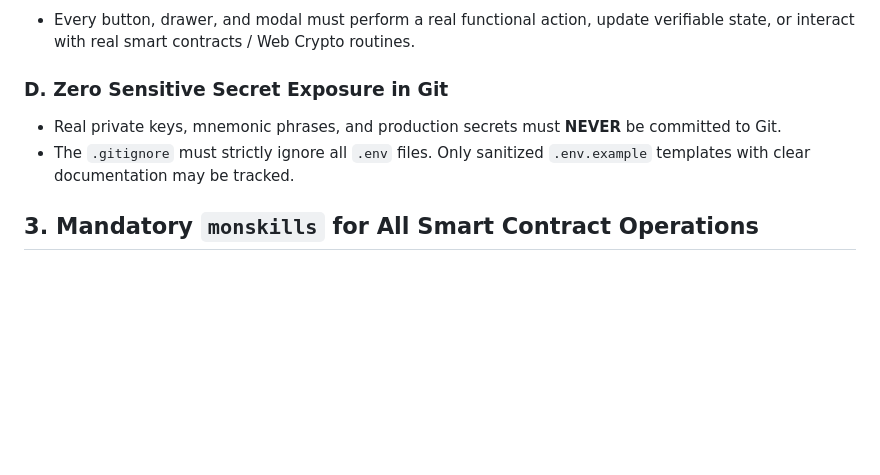
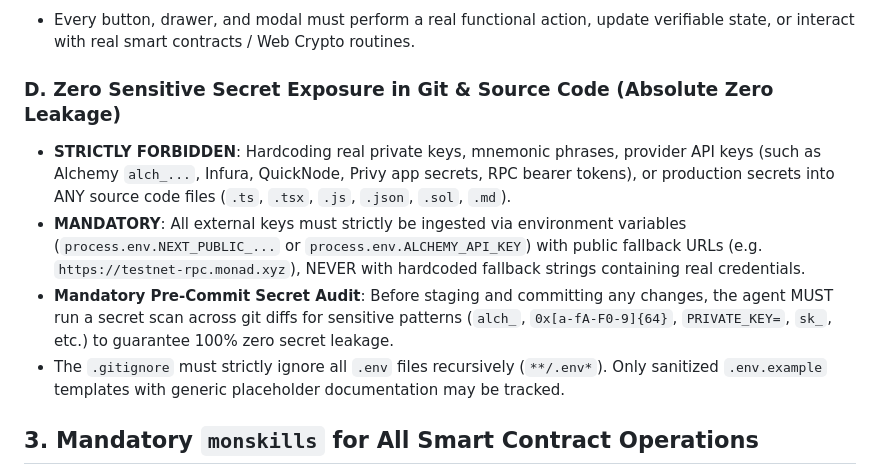
Before and after one commit to beecoder77/Proof-of-Hustle, a Markdown page: AGENTS.md, the part around the change. Rendered like a GitHub page; blank space fills up the shorter version.

Commit message:
security(rules): enforce absolute zero secret exposure with mandatory pre-commit secret scans

```diff
--- a/AGENTS.md
+++ b/AGENTS.md
@@ -33,9 +33,11 @@
 ### C. Zero Dead-End or Cosmetic-Only Buttons
 - Every button, drawer, and modal must perform a real functional action, update verifiable state, or interact with real smart contracts / Web Crypto routines.
 
-### D. Zero Sensitive Secret Exposure in Git
-- Real private keys, mnemonic phrases, and production secrets must **NEVER** be committed to Git.
-- The `.gitignore` must strictly ignore all `.env` files. Only sanitized `.env.example` templates with clear documentation may be tracked.
+### D. Zero Sensitive Secret Exposure in Git & Source Code (Absolute Zero Leakage)
+- **STRICTLY FORBIDDEN**: Hardcoding real private keys, mnemonic phrases, provider API keys (such as Alchemy `alch_...`, Infura, QuickNode, Privy app secrets, RPC bearer tokens), or production secrets into ANY source code files (`.ts`, `.tsx`, `.js`, `.json`, `.sol`, `.md`).
+- **MANDATORY**: All external keys must strictly be ingested via environment variables (`process.env.NEXT_PUBLIC_...` or `process.env.ALCHEMY_API_KEY`) with public fallback URLs (e.g. `https://testnet-rpc.monad.xyz`), NEVER with hardcoded fallback strings containing real credentials.
+- **Mandatory Pre-Commit Secret Audit**: Before staging and committing any changes, the agent MUST run a secret scan across git diffs for sensitive patterns (`alch_`, `0x[a-fA-F0-9]{64}`, `PRIVATE_KEY=`, `sk_`, etc.) to guarantee 100% zero secret leakage.
+- The `.gitignore` must strictly ignore all `.env` files recursively (`**/.env*`). Only sanitized `.env.example` templates with generic placeholder documentation may be tracked.
 
 ## 3. Mandatory `monskills` for All Smart Contract Operations
 
```
